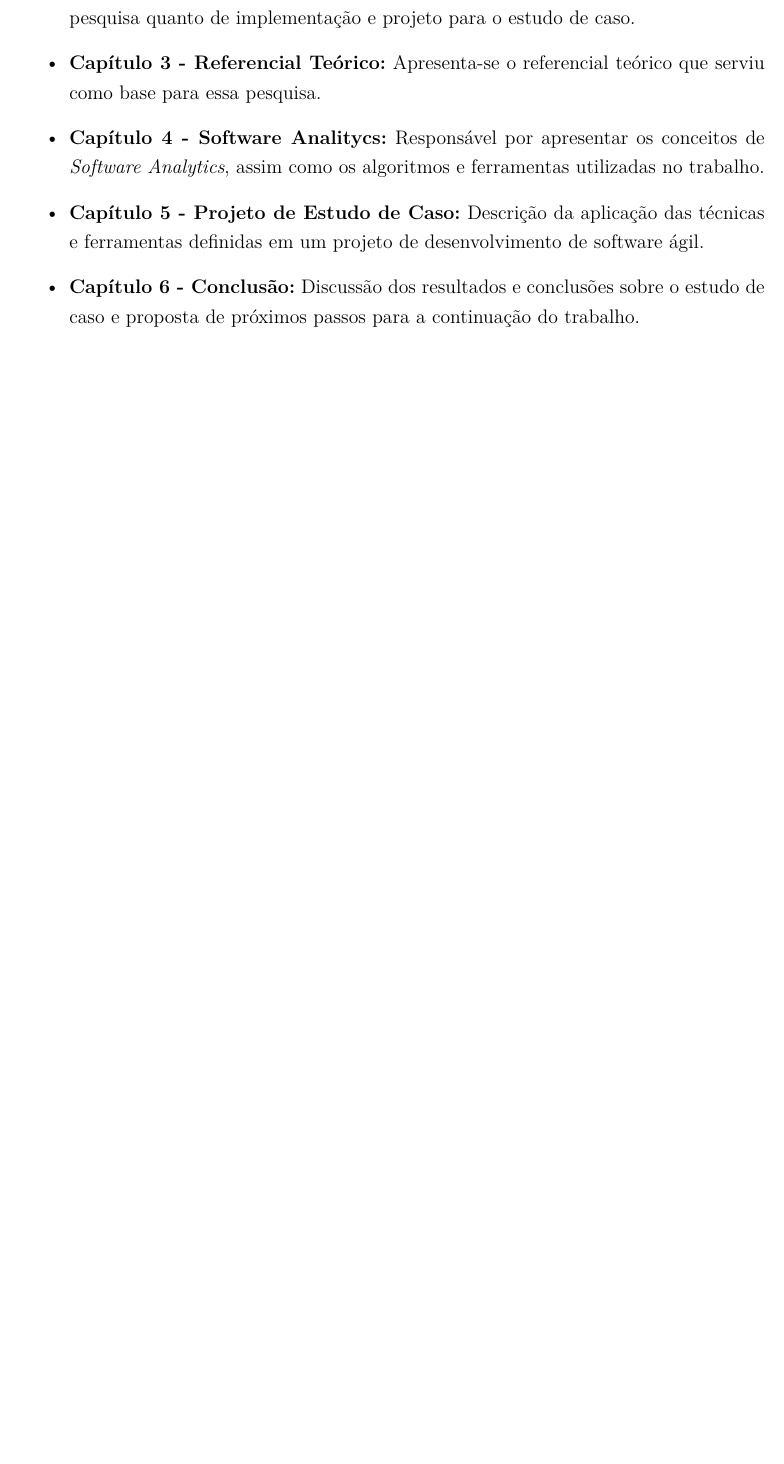
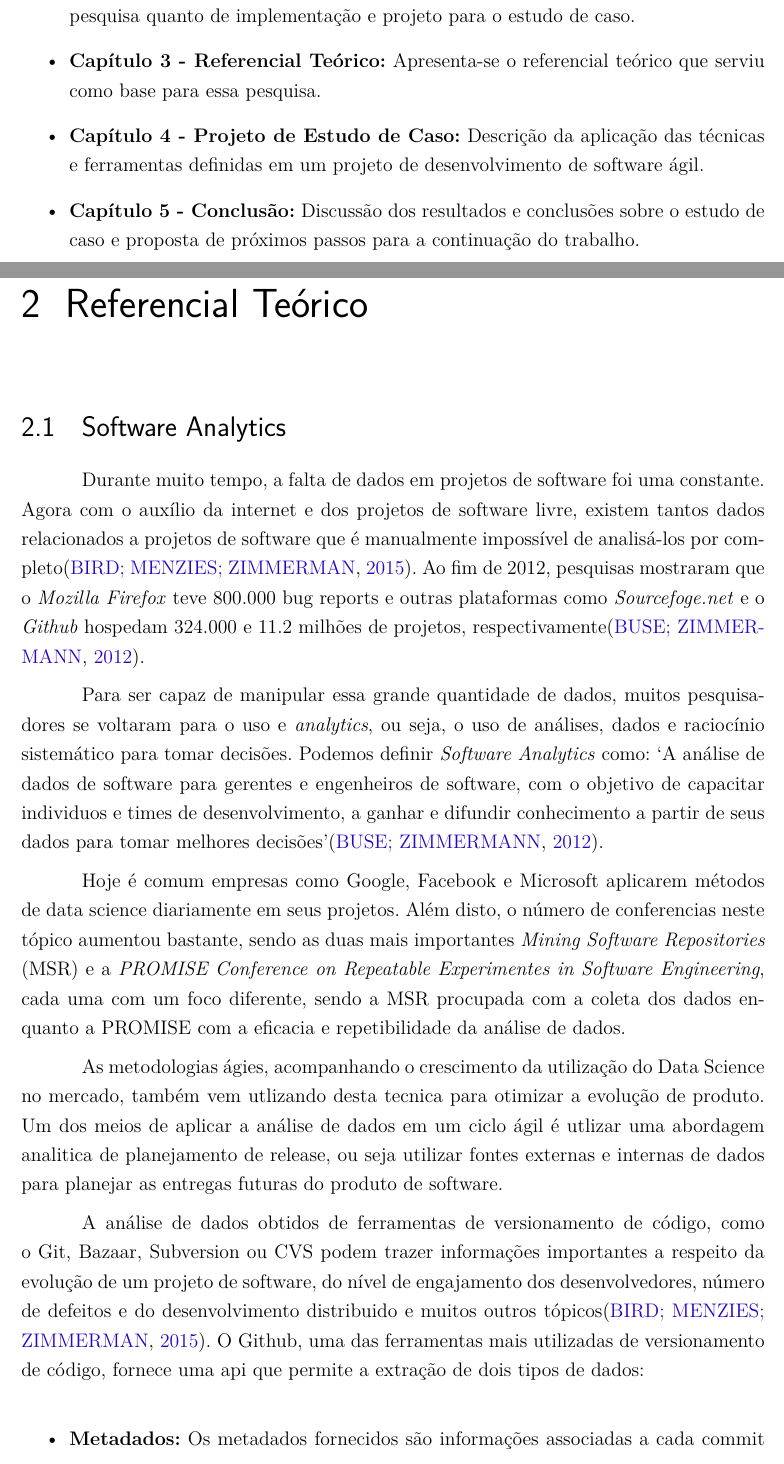
Before and after one commit to AlessandroCaetano/tcc, a LaTeX thesis (tcc.tex, which reads capitulos/introducao.tex, capitulos/referencial.tex): part of page 33 of 47 before the commit and two parts of pages 33 and 35 of 51 after it, the two joined at a grey line, cut so that both start at the same text, the shorter picture padded with empty space. Compiled offline with pdfLaTeX.

Commit message:
Rewriting Software Analytics Reference

```diff
--- a/capitulos/introducao.tex
+++ b/capitulos/introducao.tex
@@ -179,7 +179,6 @@ Este trabalho foi dividido em seis capítulos, são eles:
     \item \textbf{Capítulo 1 - Introdução:} Capítulo responsável pela apresentação do contexto do trabalho, as ideias que o motivaram, as questões a serem respondidas e objetivos a serem alcançados.
     \item \textbf{Capítulo 2 - Metodologia:} Apresenta-se a metodologia a ser utilizada, tanto de pesquisa quanto de implementação e projeto para o estudo de caso.
     \item \textbf{Capítulo 3 - Referencial Teórico:} Apresenta-se o referencial teórico que serviu como base para essa pesquisa.
-    \item \textbf{Capítulo 4 - Software Analitycs:} Responsável por apresentar os conceitos de \textit{Software Analytics}, assim como os algoritmos e ferramentas utilizadas no trabalho.
-    \item \textbf{Capítulo 5 - Projeto de Estudo de Caso:} Descrição da aplicação das técnicas e ferramentas definidas em um projeto de desenvolvimento de software ágil.
-    \item \textbf{Capítulo 6 - Conclusão:} Discussão dos resultados e conclusões sobre o estudo de caso e proposta de próximos passos para a continuação do trabalho.
+    \item \textbf{Capítulo 4 - Projeto de Estudo de Caso:} Descrição da aplicação das técnicas e ferramentas definidas em um projeto de desenvolvimento de software ágil.
+    \item \textbf{Capítulo 5 - Conclusão:} Discussão dos resultados e conclusões sobre o estudo de caso e proposta de próximos passos para a continuação do trabalho.
 \end{itemize}
--- a/capitulos/referencial.tex
+++ b/capitulos/referencial.tex
@@ -3,14 +3,14 @@
 Durante muito tempo, a falta de dados em projetos de software foi uma constante.
 Agora com o auxílio da internet e dos projetos de software livre, existem tantos
 dados relacionados a projetos de software que é manualmente impossível de analisá-los
-por completo \cite{artAndScience}. Ao fim de 2012, pesquisas mostram que o \textit{Mozilla Firefox}
+por completo\cite{artAndScience}. Ao fim de 2012, pesquisas mostraram que o \textit{Mozilla Firefox}
 teve 800.000 bug reports e outras plataformas como \textit{Sourcefoge.net}
-e o \textit{Github} hospedam 324.000 e 11.2 milhões de projetos, respectivamente \cite{informationNeeds}.
+e o \textit{Github} hospedam 324.000 e 11.2 milhões de projetos, respectivamente\cite{informationNeeds}.
 
 Para ser capaz de manipular essa grande quantidade de dados, muitos pesquisadores
 se voltaram para o uso e \textit{analytics}, ou seja, o uso de análises, dados e
 raciocínio sistemático para tomar decisões. Podemos definir \textit{Software Analytics}
-como: 'A análise de dados de software para gerentes e engenheiros de software,
+como: `A análise de dados de software para gerentes e engenheiros de software,
 com o objetivo de capacitar individuos e times de desenvolvimento, a ganhar e difundir
 conhecimento a partir de seus dados para tomar melhores decisões'\cite{informationNeeds}.
 
@@ -21,3 +21,22 @@ Repositories} (MSR) e a \textit{PROMISE Conference on Repeatable Experimentes in
 Engineering}, cada uma com um foco diferente, sendo a MSR procupada com a coleta dos dados
 enquanto a PROMISE com a eficacia e repetibilidade da análise de dados.
 
+As metodologias ágies, acompanhando o crescimento da utilização do Data Science no
+mercado, também vem utlizando desta tecnica para otimizar a evolução de produto. Um
+dos meios de aplicar a análise de dados em um ciclo ágil é utlizar uma abordagem
+analitica de planejamento de release, ou seja utilizar fontes externas e internas
+de dados para planejar as entregas futuras do produto de software.
+
+A análise de dados obtidos de ferramentas de versionamento de código, como o Git,
+Bazaar, Subversion ou CVS podem trazer informações importantes a respeito da evolução
+de um projeto de software, do nível de engajamento dos desenvolvedores, número de defeitos
+e do desenvolvimento distribuido e muitos outros tópicos\cite{artAndScience}. O Github,
+uma das ferramentas mais utilizadas de versionamento de código, fornece uma api que permite
+a extração de dois tipos de dados:
+
+\begin{itemize}
+\item \textbf{Metadados:} Os metadados fornecidos são informações associadas a cada
+commit ou issue, são elas: criador(a), data, mensagem do commit ou issue, a branch e repositório,
+e o escopo do commit ou issue. Além disto, na mensagem do commit podem haver referencias a outros
+desenvolvedores, bugs ou outros commits e issues.
+\item \textbf{Snapshots:} O código fonte do projeto, que pode ser obtido em diferentes
```
Also changed, not shown: tcc.tex (+1 -0 lines), figuras/github_api_diagram.eps (added), figuras/github_api_diagram.png (added), capitulos/introducao.tex (2 more changed lines), capitulos/referencial.tex (22 more changed lines).
